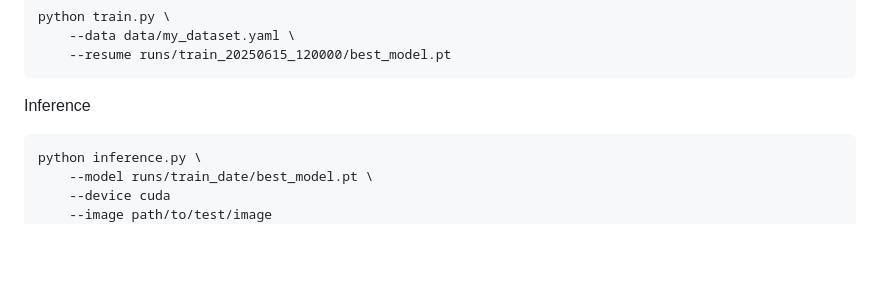
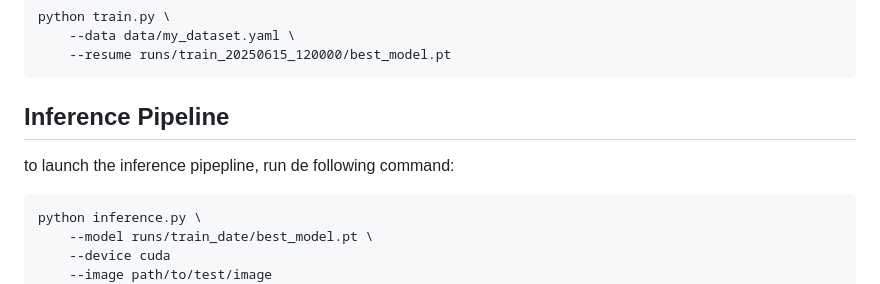
Before and after one commit to IAtrax/YOLO-One, a Markdown page: README.md, the part around the change. Drawn GitHub-style; blank space fills up the shorter version.

````diff
--- a/README.md
+++ b/README.md
@@ -225,7 +225,8 @@ python train.py \
     --resume runs/train_20250615_120000/best_model.pt
 ```
 
-Inference
+## Inference Pipeline
+to launch the inference pipepline, run de following command:
 
 ```python
 python inference.py \
````
